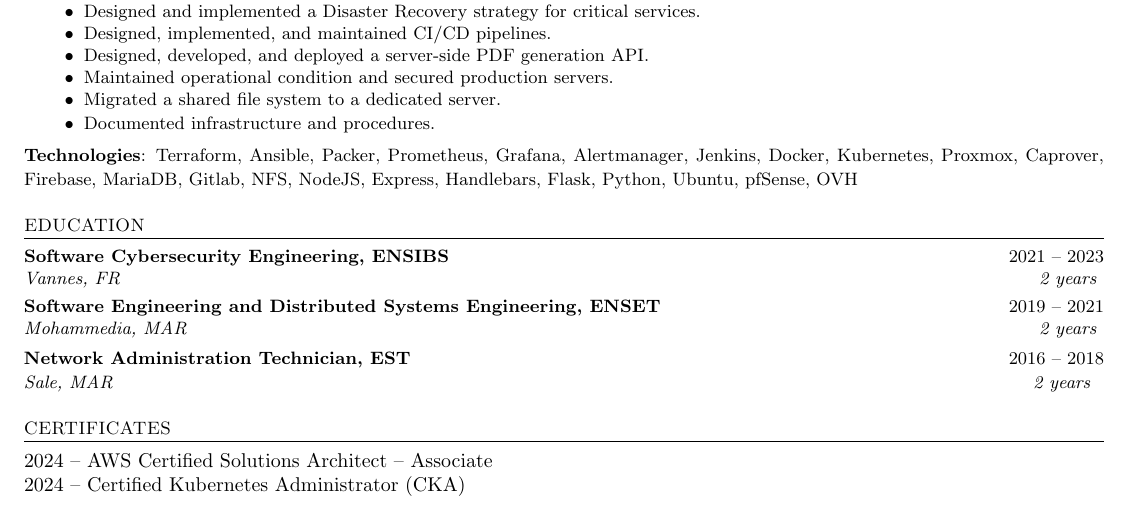
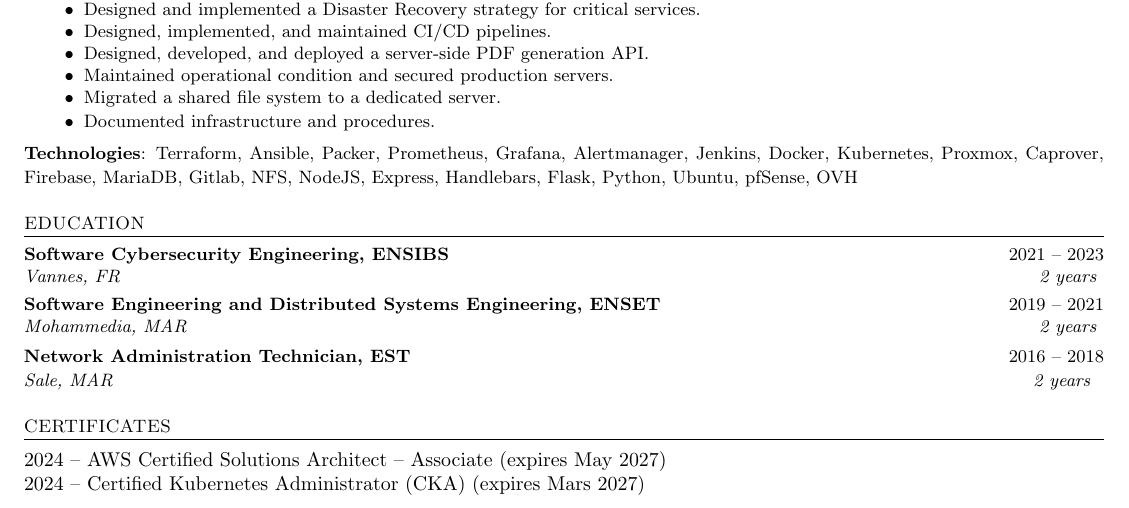
Before and after one commit to jibaromar/MyResume, a LaTeX document (main.tex): part of the page, cut so that both start at the same text. Compiled offline with pdfLaTeX.

Commit message:
Add expiration dates to certificates

```diff
--- a/main.tex
+++ b/main.tex
@@ -183,7 +183,7 @@ Cross-Team Collaboration -- Technical Documentation
 % ---------- Certificates ----------
 \section*{Certificates}
 
-2024 -- \href{https://www.credly.com/badges/253516d8-b087-4f0b-9fb2-19a37b8554b6/public_url}{AWS Certified Solutions Architect -- Associate} \\
-2024 -- \href{https://www.credly.com/badges/7d4f67e7-e978-469b-bdd6-01cea526ff21/public_url}{Certified Kubernetes Administrator (CKA)}
+2024 -- \href{https://www.credly.com/badges/253516d8-b087-4f0b-9fb2-19a37b8554b6/public_url}{AWS Certified Solutions Architect -- Associate (expires May 2027)} \\
+2024 -- \href{https://www.credly.com/badges/7d4f67e7-e978-469b-bdd6-01cea526ff21/public_url}{Certified Kubernetes Administrator (CKA) (expires Mars 2027)}
 
 \end{document}
```
